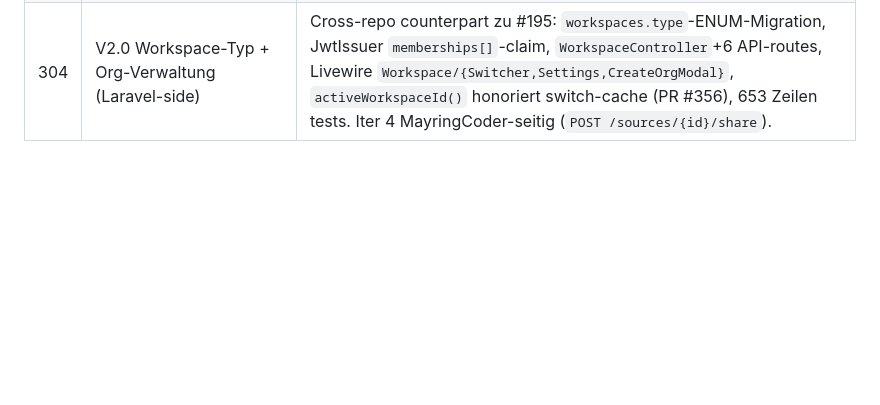
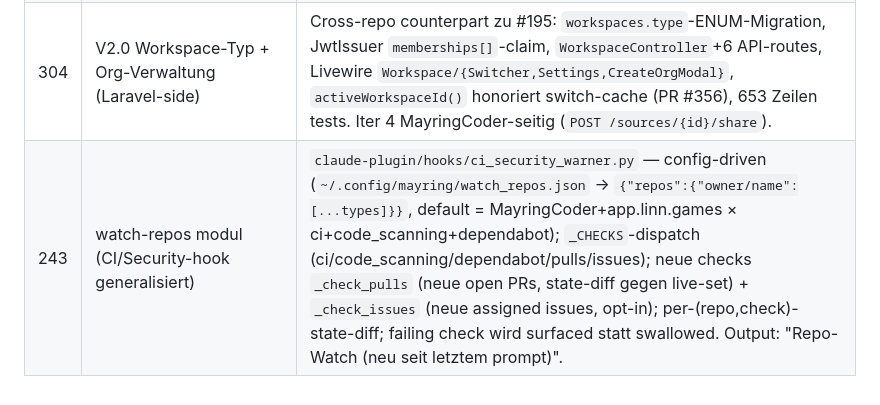
Before and after one commit to Nileneb/MayringCoder, a Markdown page: docs/smoke_coverage_map.md, the part around the change. Rendered like a GitHub page; blank space fills up the shorter version.

Commit message:
docs(smoke): add #243 to coverage map

```diff
--- a/docs/smoke_coverage_map.md
+++ b/docs/smoke_coverage_map.md
@@ -165,3 +165,4 @@ Live verifiziert via `pytest tests/test_*` 158/158 passed @ 2026-05-08.
 | 252 | scope_key — typed logical sub-bucket within a workspace | `sources.scope_key` (nullable, typed `project:<uuid>`/`repo:<url>`/NULL); schema v1→2 (`_migrate_schema` ALTER + `idx_sources_scope_key`); `Source.scope_key` + `SCOPE_KEY_RE`/`is_valid_scope_key`; `upsert_source`/`memory_service.run_ingest` thread it; `MemoryPutRequest.scope`/`MemorySearchRequest.scope`; `memory_put` 422 FAIL-loud when source_type in (paper,agent_result) and no scope; `memory_search`→`_scope_filter` `AND s.scope_key=?`. Pytest `tests/test_scope_key.py` (15 tests). Part 1 — PR #254. Part 2 = app.linn.games (MayringSearchClient sends scope + papers:reingest-bucket backfill). |
 | 195 | Public-Share-Endpoint | `POST /sources/{id}/share` (`src/api/routes/memory.py`) — no body → visibility='public'; `{org_id}` → visibility='org' (member-checked); same L8 owner-check as PATCH /visibility. `ShareSourceRequest` model. Pytest `tests/test_shared_memory.py` (3 share tests) + smoke `check_share_endpoint`. Combined visibility coverage stays in `check_visibility_isolation` (private+public ingest+patch+search). |
 | 304 | V2.0 Workspace-Typ + Org-Verwaltung (Laravel-side) | Cross-repo counterpart zu #195: `workspaces.type`-ENUM-Migration, JwtIssuer `memberships[]`-claim, `WorkspaceController`+6 API-routes, Livewire `Workspace/{Switcher,Settings,CreateOrgModal}`, `activeWorkspaceId()` honoriert switch-cache (PR #356), 653 Zeilen tests. Iter 4 MayringCoder-seitig (`POST /sources/{id}/share`). |
+| 243 | watch-repos modul (CI/Security-hook generalisiert) | `claude-plugin/hooks/ci_security_warner.py` — config-driven (`~/.config/mayring/watch_repos.json` → `{"repos":{"owner/name":[...types]}}`, default = MayringCoder+app.linn.games × ci+code_scanning+dependabot); `_CHECKS`-dispatch (ci/code_scanning/dependabot/pulls/issues); neue checks `_check_pulls` (neue open PRs, state-diff gegen live-set) + `_check_issues` (neue assigned issues, opt-in); per-(repo,check)-state-diff; failing check wird surfaced statt swallowed. Output: "Repo-Watch (neu seit letztem prompt)". |
```
